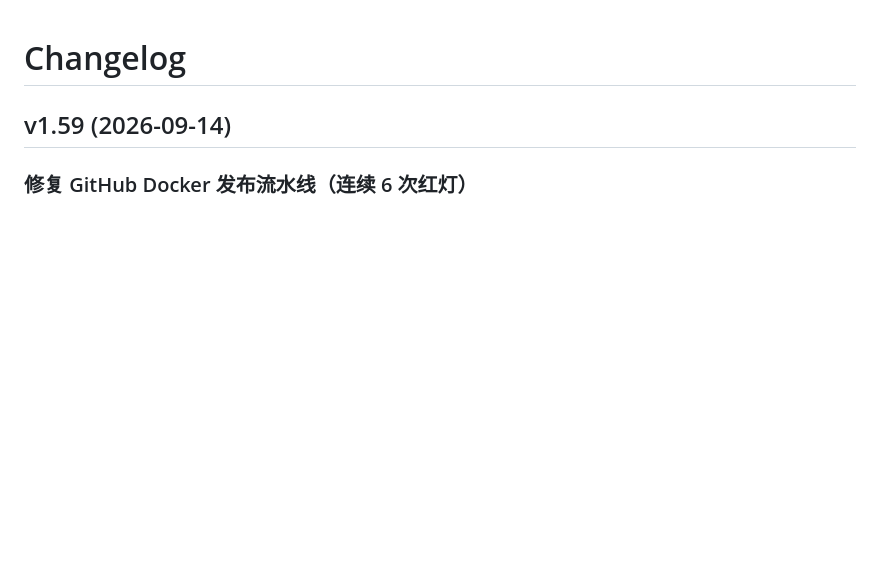
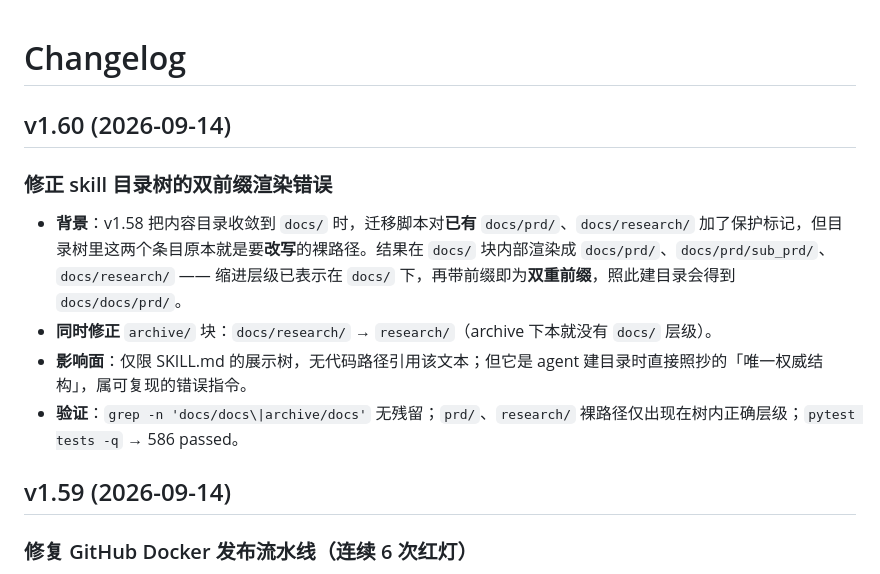
Before and after one commit to updatedb/clawmate, a Markdown page: CHANGELOG.md, the part around the change. Drawn GitHub-style; blank space fills up the shorter version.

```diff
--- a/CHANGELOG.md
+++ b/CHANGELOG.md
@@ -1,4 +1,11 @@
 # Changelog
+
+## v1.60 (2026-09-14)
+### 修正 skill 目录树的双前缀渲染错误
+- **背景**：v1.58 把内容目录收敛到 `docs/` 时，迁移脚本对**已有** `docs/prd/`、`docs/research/` 加了保护标记，但目录树里这两个条目原本就是要**改写**的裸路径。结果在 `docs/` 块内部渲染成 `docs/prd/`、`docs/prd/sub_prd/`、`docs/research/` —— 缩进层级已表示在 `docs/` 下，再带前缀即为**双重前缀**，照此建目录会得到 `docs/docs/prd/`。
+- **同时修正** `archive/` 块：`docs/research/` → `research/`（archive 下本就没有 `docs/` 层级）。
+- **影响面**：仅限 SKILL.md 的展示树，无代码路径引用该文本；但它是 agent 建目录时直接照抄的「唯一权威结构」，属可复现的错误指令。
+- **验证**：`grep -n 'docs/docs\|archive/docs'` 无残留；`prd/`、`research/` 裸路径仅出现在树内正确层级；`pytest tests -q` → 586 passed。
 
 ## v1.59 (2026-09-14)
 ### 修复 GitHub Docker 发布流水线（连续 6 次红灯）
```
Also changed, not shown: skills/clawmate/SKILL.md (+4 -4 lines).
